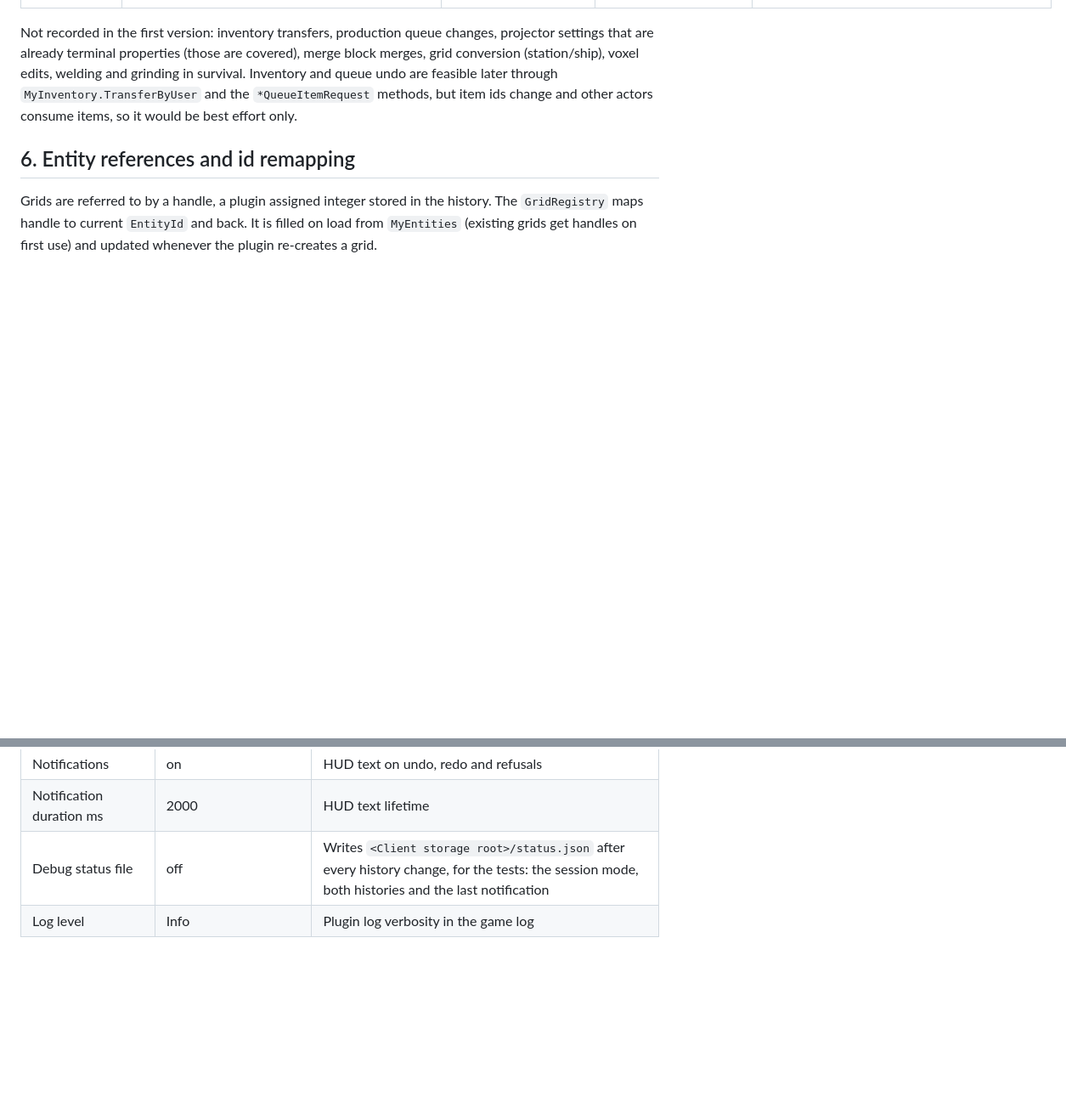
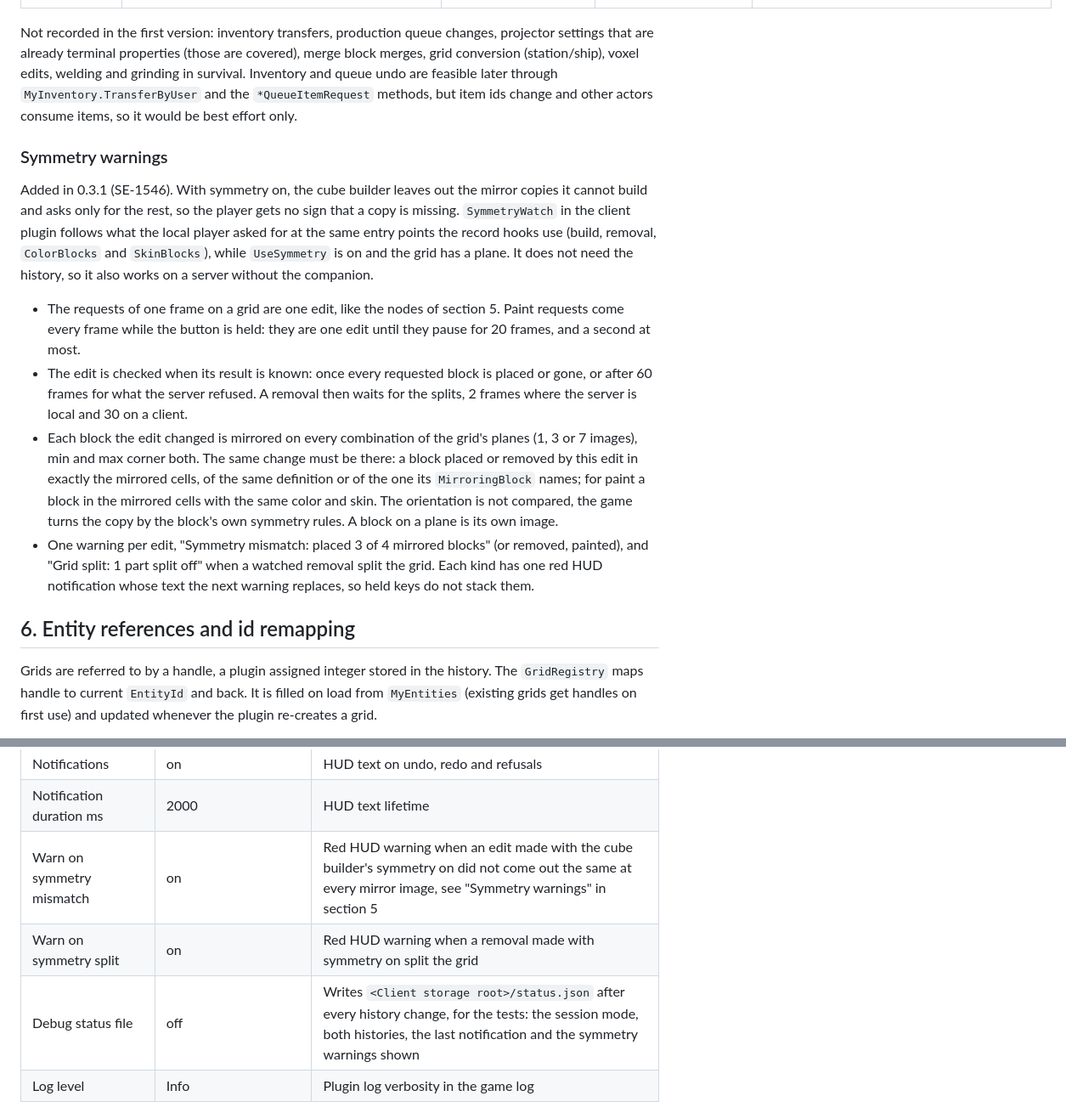
Before and after one commit to viktor-ferenczi/se-undo, a Markdown page: Docs/DESIGN.md, 2 parts joined by grey strips. Shown at 85% size. Rendered like a GitHub page; blank space fills up the shorter version.

```diff
--- a/Docs/DESIGN.md
+++ b/Docs/DESIGN.md
@@ -271,6 +271,33 @@ survival. Inventory and queue undo are feasible later through `MyInventory.Trans
 and the `*QueueItemRequest` methods, but item ids change and other actors consume
 items, so it would be best effort only.
 
+### Symmetry warnings
+
+Added in 0.3.1 (SE-1546). With symmetry on, the cube builder leaves out the mirror
+copies it cannot build and asks only for the rest, so the player gets no sign that a
+copy is missing. `SymmetryWatch` in the client plugin follows what the local player
+asked for at the same entry points the record hooks use (build, removal, `ColorBlocks`
+and `SkinBlocks`), while `UseSymmetry` is on and the grid has a plane. It does not
+need the history, so it also works on a server without the companion.
+
+- The requests of one frame on a grid are one edit, like the nodes of section 5.
+  Paint requests come every frame while the button is held: they are one edit until
+  they pause for 20 frames, and a second at most.
+- The edit is checked when its result is known: once every requested block is
+  placed or gone, or after 60 frames for what the server refused. A removal then
+  waits for the splits, 2 frames where the server is local and 30 on a client.
+- Each block the edit changed is mirrored on every combination of the grid's
+  planes (1, 3 or 7 images), min and max corner both. The same change must be
+  there: a block placed or removed by this edit in exactly the mirrored cells, of
+  the same definition or of the one its `MirroringBlock` names; for paint a block
+  in the mirrored cells with the same color and skin. The orientation is not
+  compared, the game turns the copy by the block's own symmetry rules. A block on
+  a plane is its own image.
+- One warning per edit, "Symmetry mismatch: placed 3 of 4 mirrored blocks" (or
+  removed, painted), and "Grid split: 1 part split off" when a watched removal
+  split the grid. Each kind has one red HUD notification whose text the next
+  warning replaces, so held keys do not stack them.
+
 ## 6. Entity references and id remapping
 
 Grids are referred to by a handle, a plugin assigned integer stored in the history.
@@ -801,7 +828,9 @@ other tunables.
 | Client storage root | `<UserDataPath>/Undo` | Root of the grid store (`Worlds/`) and of the status file; empty in the config means the default |
 | Notifications | on | HUD text on undo, redo and refusals |
 | Notification duration ms | 2000 | HUD text lifetime |
-| Debug status file | off | Writes `<Client storage root>/status.json` after every history change, for the tests: the session mode, both histories and the last notification |
+| Warn on symmetry mismatch | on | Red HUD warning when an edit made with the cube builder's symmetry on did not come out the same at every mirror image, see "Symmetry warnings" in section 5 |
+| Warn on symmetry split | on | Red HUD warning when a removal made with symmetry on split the grid |
+| Debug status file | off | Writes `<Client storage root>/status.json` after every history change, for the tests: the session mode, both histories, the last notification and the symmetry warnings shown |
 | Log level | Info | Plugin log verbosity in the game log |
 
 On a client of a server the options that belong to the player go to the companion
```
Also changed, not shown: other parts of Docs/DESIGN.md (+1 -0 lines), Docs/TESTING.md (+4 -1 lines), README.md (+10 -0 lines), Docs/GridSplitWarning.png (added), Docs/SymmetryMismatchWarning.png (added), 12 other files.
